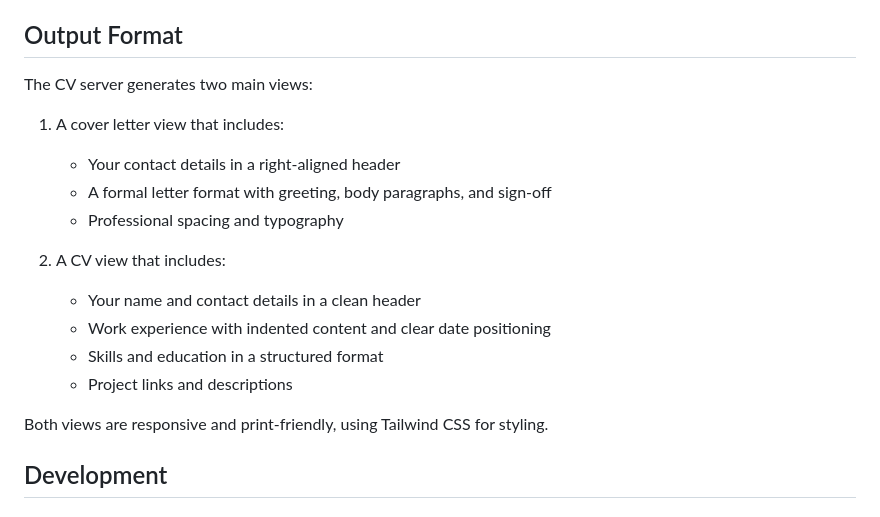
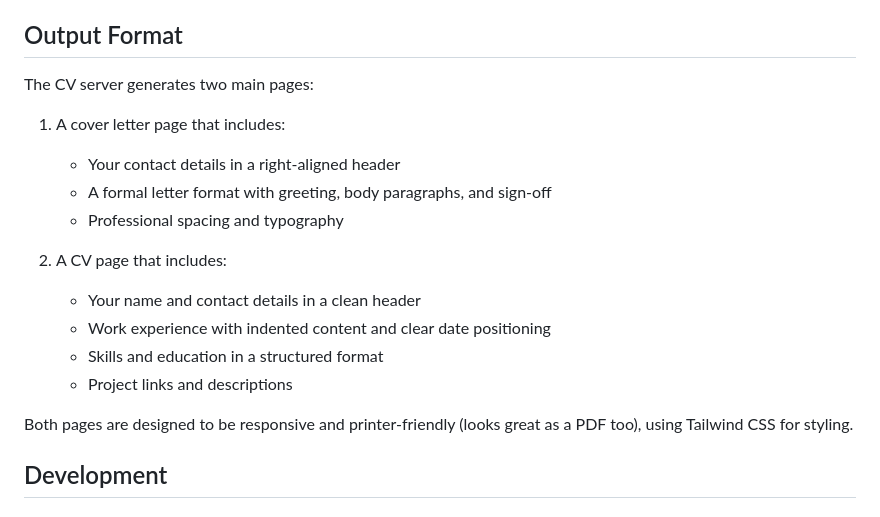
Before and after one commit to markstanden/cv-server--ts, a Markdown page: README.md, the part around one of its changes. GitHub-like rendering.

```diff
--- a/README.md
+++ b/README.md
@@ -114,20 +114,20 @@ The branch name becomes part of the final URL (e.g., `cv.example.com/branch-name
 
 ## Output Format
 
-The CV server generates two main views:
+The CV server generates two main pages:
 
-1. A cover letter view that includes:
+1. A cover letter page that includes:
    - Your contact details in a right-aligned header
    - A formal letter format with greeting, body paragraphs, and sign-off
    - Professional spacing and typography
 
-2. A CV view that includes:
+2. A CV page that includes:
    - Your name and contact details in a clean header
    - Work experience with indented content and clear date positioning
    - Skills and education in a structured format
    - Project links and descriptions
 
-Both views are responsive and print-friendly, using Tailwind CSS for styling.
+Both pages are designed to be responsive and printer-friendly (looks great as a PDF too), using Tailwind CSS for styling.
 
 ## Development
 
```
Also changed, not shown: other parts of README.md (+5 -5 lines).
